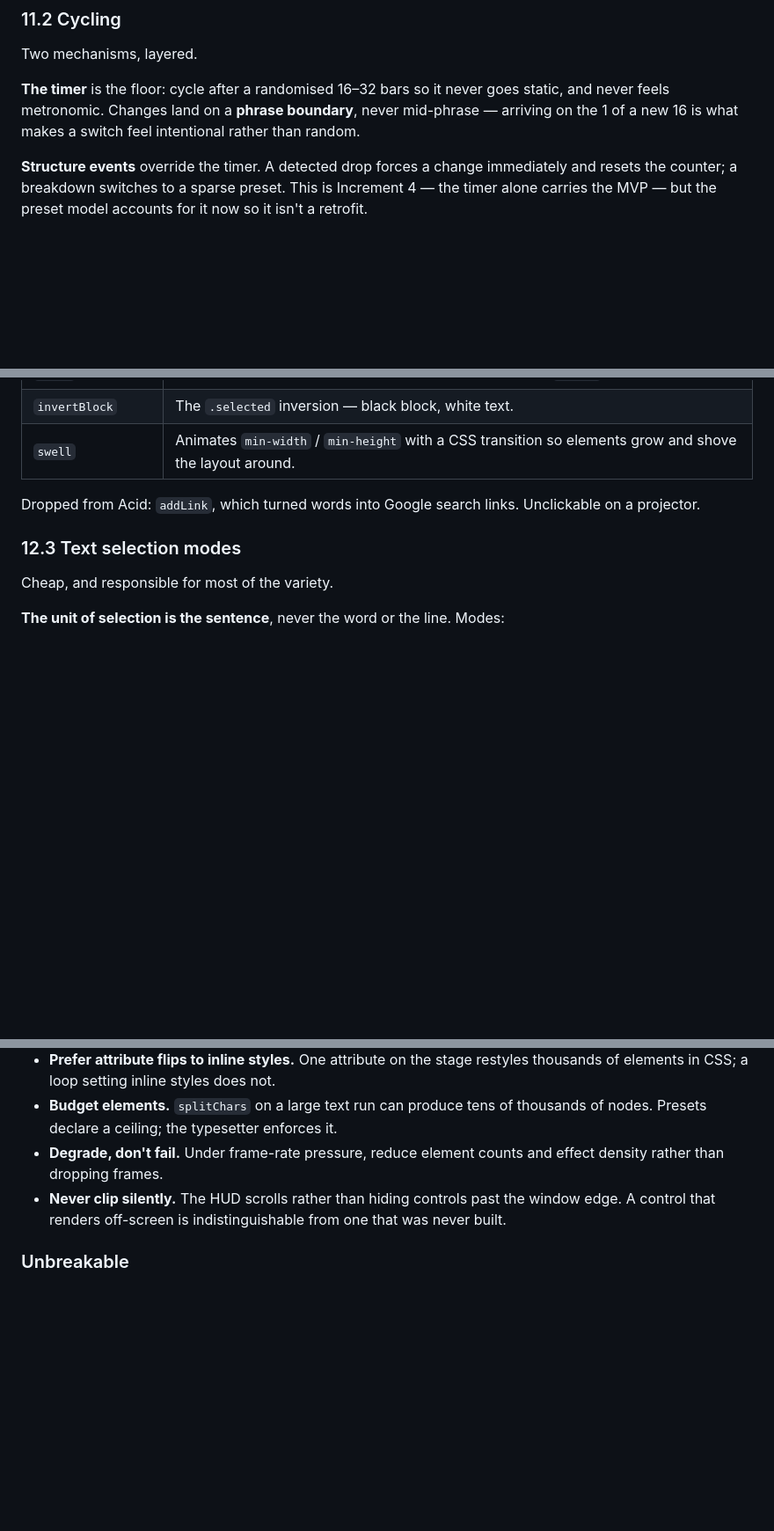
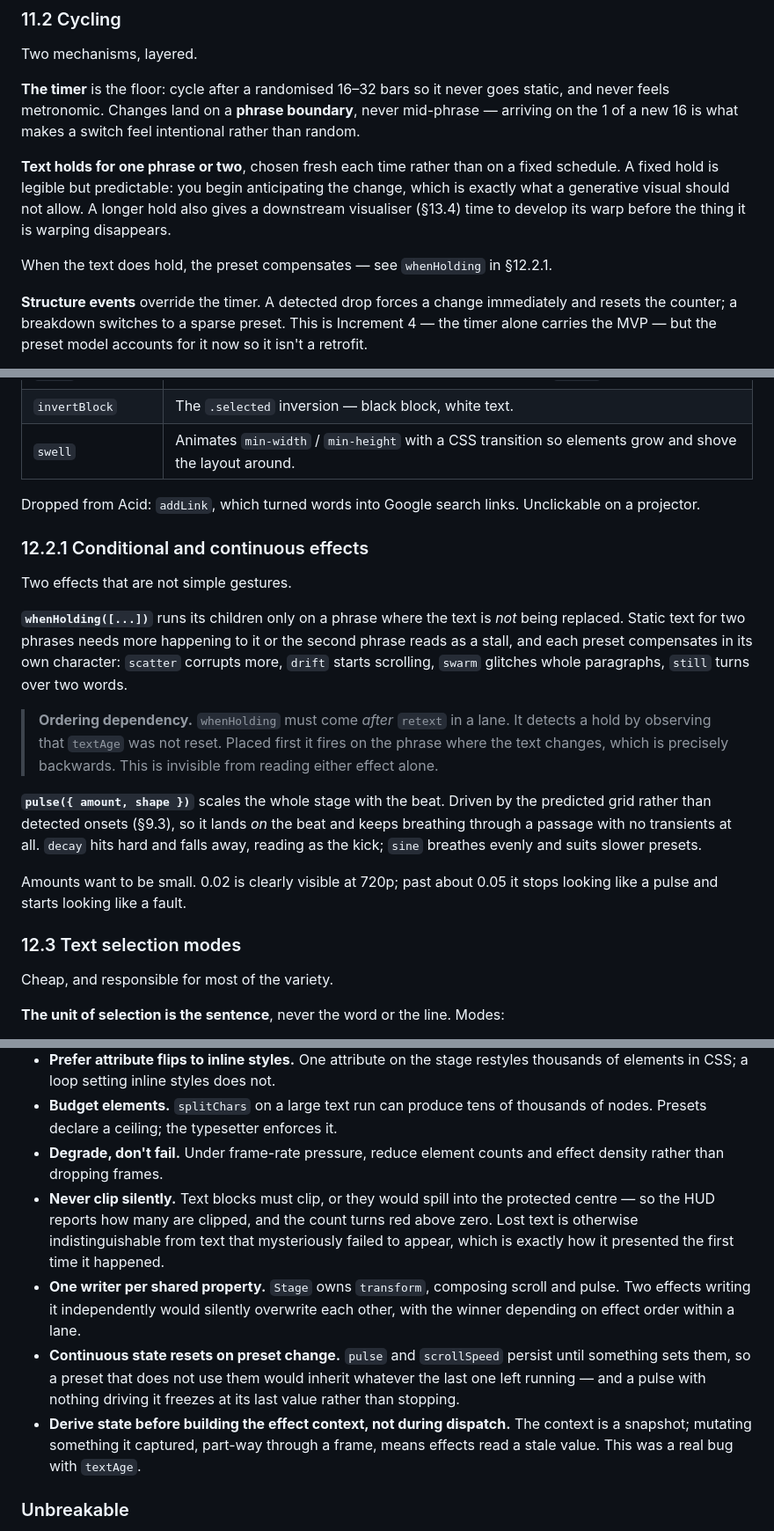
Before and after one commit to olibolib/symphony-in-olib, a Markdown page: DESIGN.md, 3 parts joined by grey strips. Shown at 88% size. Rendered like a GitHub page; blank space fills up the shorter version.

Commit message:
Update DESIGN.md for variable hold, pulse, and the ordering rules
Sections:
- 11.2 variable text hold replaces the fixed two-phrase schedule
- 12.2.1 new: whenHolding and pulse, including the ordering dependency
  between whenHolding and retext, which is invisible from reading either
  effect on its own
- 12.4.1 count is a total across blocks, and why the centre row and
  column are the smallest cells
- 14 gains three rules earned from real bugs: one writer per shared
  property, continuous state resets on preset change, and derive state
  before building the effect context rather than during dispatch

Three decision-log rows and one open question about pulse amounts, which
were guessed against a monitor rather than a projector.

Co-Authored-By: Claude Opus 5 <noreply@anthropic.com>

```diff
--- a/DESIGN.md
+++ b/DESIGN.md
@@ -481,6 +481,13 @@ Two mechanisms, layered.
 never feels metronomic. Changes land on a **phrase boundary**, never mid-phrase — arriving on
 the 1 of a new 16 is what makes a switch feel intentional rather than random.
 
+**Text holds for one phrase or two**, chosen fresh each time rather than on a fixed
+schedule. A fixed hold is legible but predictable: you begin anticipating the change, which
+is exactly what a generative visual should not allow. A longer hold also gives a downstream
+visualiser (§13.4) time to develop its warp before the thing it is warping disappears.
+
+When the text does hold, the preset compensates — see `whenHolding` in §12.2.1.
+
 **Structure events** override the timer. A detected drop forces a change immediately and
 resets the counter; a breakdown switches to a sparse preset. This is Increment 4 — the timer
 alone carries the MVP — but the preset model accounts for it now so it isn't a retrofit.
@@ -531,6 +538,28 @@ engine does is decide *which elements* get *which slot*, and when.
 Dropped from Acid: `addLink`, which turned words into Google search links. Unclickable on a
 projector.
 
+### 12.2.1 Conditional and continuous effects
+
+Two effects that are not simple gestures.
+
+**`whenHolding([...])`** runs its children only on a phrase where the text is *not* being
+replaced. Static text for two phrases needs more happening to it or the second phrase reads
+as a stall, and each preset compensates in its own character: `scatter` corrupts more,
+`drift` starts scrolling, `swarm` glitches whole paragraphs, `still` turns over two words.
+
+> **Ordering dependency.** `whenHolding` must come *after* `retext` in a lane. It detects a
+> hold by observing that `textAge` was not reset. Placed first it fires on the phrase where
+> the text changes, which is precisely backwards. This is invisible from reading either
+> effect alone.
+
+**`pulse({ amount, shape })`** scales the whole stage with the beat. Driven by the predicted
+grid rather than detected onsets (§9.3), so it lands *on* the beat and keeps breathing
+through a passage with no transients at all. `decay` hits hard and falls away, reading as the
+kick; `sine` breathes evenly and suits slower presets.
+
+Amounts want to be small. 0.02 is clearly visible at 720p; past about 0.05 it stops looking
+like a pulse and starts looking like a fault.
+
 ### 12.3 Text selection modes
 
 Cheap, and responsible for most of the variety.
@@ -761,8 +796,20 @@ Two hours unattended, sharing a machine with DJ software and OBS. Reliability is
   nodes. Presets declare a ceiling; the typesetter enforces it.
 - **Degrade, don't fail.** Under frame-rate pressure, reduce element counts and effect
   density rather than dropping frames.
-- **Never clip silently.** The HUD scrolls rather than hiding controls past the window edge.
-  A control that renders off-screen is indistinguishable from one that was never built.
+- **Never clip silently.** Text blocks must clip, or they would spill into the protected
+  centre — so the HUD reports how many are clipped, and the count turns red above zero. Lost
+  text is otherwise indistinguishable from text that mysteriously failed to appear, which is
+  exactly how it presented the first time it happened.
+- **One writer per shared property.** `Stage` owns `transform`, composing scroll and pulse.
+  Two effects writing it independently would silently overwrite each other, with the winner
+  depending on effect order within a lane.
+- **Continuous state resets on preset change.** `pulse` and `scrollSpeed` persist until
+  something sets them, so a preset that does not use them would inherit whatever the last one
+  left running — and a pulse with nothing driving it freezes at its last value rather than
+  stopping.
+- **Derive state before building the effect context, not during dispatch.** The context is a
+  snapshot; mutating something it captured, part-way through a frame, means effects read a
+  stale value. This was a real bug with `textAge`.
 
 ### Unbreakable
 
```
Also changed, not shown: other parts of DESIGN.md (+10 -0 lines).
